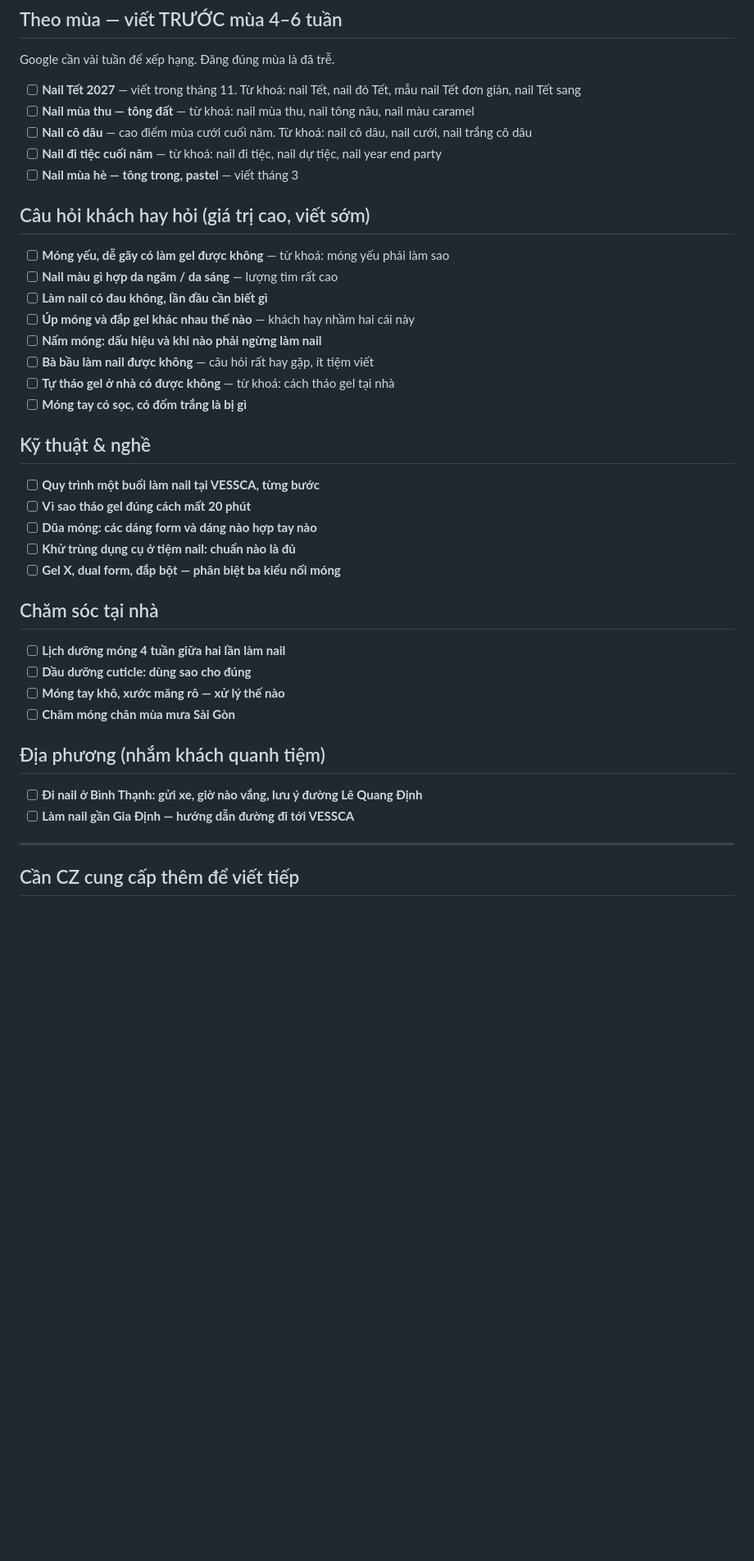
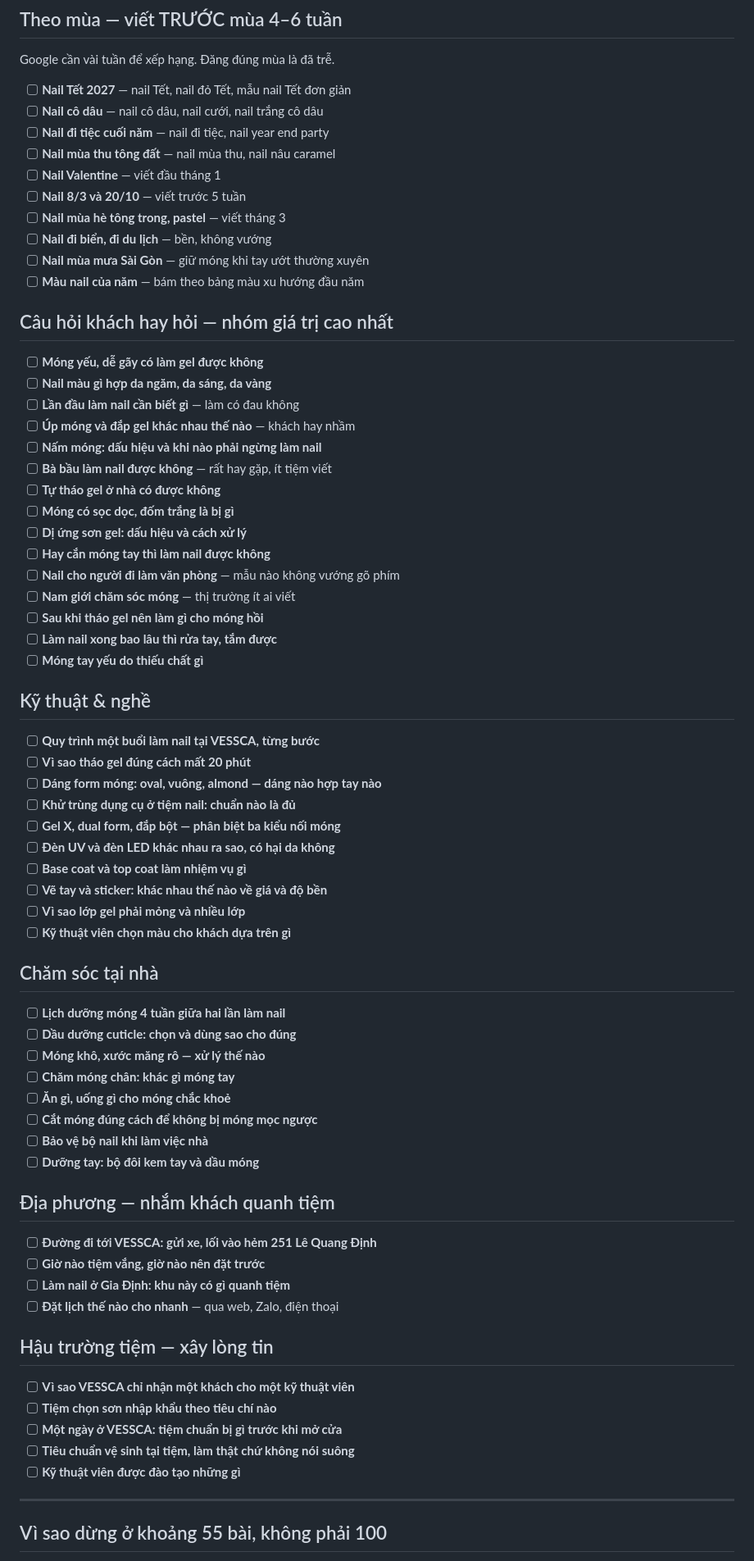
Before and after one commit to vessca-nail/vessca-web, a Markdown page: content/KE-HOACH-BAI-VIET.md, the part around one of its changes. Shown at 82% size. Drawn GitHub-style; blank space fills up the shorter version.

Commit message:
Mở rộng kế hoạch bài viết lên 60 chủ đề
Thêm 5 nhóm: theo mùa, câu hỏi khách hay hỏi, kỹ thuật nghề,
chăm sóc tại nhà, địa phương, hậu trường tiệm.

Dừng ở khoảng 60 là có chủ đích. Quá mức này các chủ đề bắt đầu
trùng nhau, nhiều bài cùng nhắm một từ khoá thì Google chia nhỏ
sức mạnh cho cả đám thay vì đẩy một bài lên.

```diff
--- a/content/KE-HOACH-BAI-VIET.md
+++ b/content/KE-HOACH-BAI-VIET.md
@@ -36,47 +36,75 @@ thật sự gõ lên Google. Viết xong bài nào thì đánh dấu `[x]` và g
 
 Google cần vài tuần để xếp hạng. Đăng đúng mùa là đã trễ.
 
-- [ ] **Nail Tết 2027** — viết trong tháng 11. Từ khoá: nail Tết, nail đỏ Tết,
-      mẫu nail Tết đơn giản, nail Tết sang
-- [ ] **Nail mùa thu — tông đất** — từ khoá: nail mùa thu, nail tông nâu,
-      nail màu caramel
-- [ ] **Nail cô dâu** — cao điểm mùa cưới cuối năm. Từ khoá: nail cô dâu,
-      nail cưới, nail trắng cô dâu
-- [ ] **Nail đi tiệc cuối năm** — từ khoá: nail đi tiệc, nail dự tiệc, nail year end party
-- [ ] **Nail mùa hè — tông trong, pastel** — viết tháng 3
+- [ ] **Nail Tết 2027** — nail Tết, nail đỏ Tết, mẫu nail Tết đơn giản
+- [ ] **Nail cô dâu** — nail cô dâu, nail cưới, nail trắng cô dâu
+- [ ] **Nail đi tiệc cuối năm** — nail đi tiệc, nail year end party
+- [ ] **Nail mùa thu tông đất** — nail mùa thu, nail nâu caramel
+- [ ] **Nail Valentine** — viết đầu tháng 1
+- [ ] **Nail 8/3 và 20/10** — viết trước 5 tuần
+- [ ] **Nail mùa hè tông trong, pastel** — viết tháng 3
+- [ ] **Nail đi biển, đi du lịch** — bền, không vướng
+- [ ] **Nail mùa mưa Sài Gòn** — giữ móng khi tay ướt thường xuyên
+- [ ] **Màu nail của năm** — bám theo bảng màu xu hướng đầu năm
 
-## Câu hỏi khách hay hỏi (giá trị cao, viết sớm)
+## Câu hỏi khách hay hỏi — nhóm giá trị cao nhất
 
-- [ ] **Móng yếu, dễ gãy có làm gel được không** — từ khoá: móng yếu phải làm sao
-- [ ] **Nail màu gì hợp da ngăm / da sáng** — lượng tìm rất cao
-- [ ] **Làm nail có đau không, lần đầu cần biết gì**
-- [ ] **Úp móng và đắp gel khác nhau thế nào** — khách hay nhầm hai cái này
+- [ ] **Móng yếu, dễ gãy có làm gel được không**
+- [ ] **Nail màu gì hợp da ngăm, da sáng, da vàng**
+- [ ] **Lần đầu làm nail cần biết gì** — làm có đau không
+- [ ] **Úp móng và đắp gel khác nhau thế nào** — khách hay nhầm
 - [ ] **Nấm móng: dấu hiệu và khi nào phải ngừng làm nail**
-- [ ] **Bà bầu làm nail được không** — câu hỏi rất hay gặp, ít tiệm viết
-- [ ] **Tự tháo gel ở nhà có được không** — từ khoá: cách tháo gel tại nhà
-- [ ] **Móng tay có sọc, có đốm trắng là bị gì**
+- [ ] **Bà bầu làm nail được không** — rất hay gặp, ít tiệm viết
+- [ ] **Tự tháo gel ở nhà có được không**
+- [ ] **Móng có sọc dọc, đốm trắng là bị gì**
+- [ ] **Dị ứng sơn gel: dấu hiệu và cách xử lý**
+- [ ] **Hay cắn móng tay thì làm nail được không**
+- [ ] **Nail cho người đi làm văn phòng** — mẫu nào không vướng gõ phím
+- [ ] **Nam giới chăm sóc móng** — thị trường ít ai viết
+- [ ] **Sau khi tháo gel nên làm gì cho móng hồi**
+- [ ] **Làm nail xong bao lâu thì rửa tay, tắm được**
+- [ ] **Móng tay yếu do thiếu chất gì**
 
 ## Kỹ thuật & nghề
 
 - [ ] **Quy trình một buổi làm nail tại VESSCA, từng bước**
 - [ ] **Vì sao tháo gel đúng cách mất 20 phút**
-- [ ] **Dũa móng: các dáng form và dáng nào hợp tay nào**
+- [ ] **Dáng form móng: oval, vuông, almond — dáng nào hợp tay nào**
 - [ ] **Khử trùng dụng cụ ở tiệm nail: chuẩn nào là đủ**
 - [ ] **Gel X, dual form, đắp bột — phân biệt ba kiểu nối móng**
+- [ ] **Đèn UV và đèn LED khác nhau ra sao, có hại da không**
+- [ ] **Base coat và top coat làm nhiệm vụ gì**
+- [ ] **Vẽ tay và sticker: khác nhau thế nào về giá và độ bền**
+- [ ] **Vì sao lớp gel phải mỏng và nhiều lớp**
+- [ ] **Kỹ thuật viên chọn màu cho khách dựa trên gì**
 
 ## Chăm sóc tại nhà
 
 - [ ] **Lịch dưỡng móng 4 tuần giữa hai lần làm nail**
-- [ ] **Dầu dưỡng cuticle: dùng sao cho đúng**
-- [ ] **Móng tay khô, xước măng rô — xử lý thế nào**
-- [ ] **Chăm móng chân mùa mưa Sài Gòn**
+- [ ] **Dầu dưỡng cuticle: chọn và dùng sao cho đúng**
+- [ ] **Móng khô, xước măng rô — xử lý thế nào**
+- [ ] **Chăm móng chân: khác gì móng tay**
+- [ ] **Ăn gì, uống gì cho móng chắc khoẻ**
+- [ ] **Cắt móng đúng cách để không bị móng mọc ngược**
+- [ ] **Bảo vệ bộ nail khi làm việc nhà**
+- [ ] **Dưỡng tay: bộ đôi kem tay và dầu móng**
 
-## Địa phương (nhắm khách quanh tiệm)
+## Địa phương — nhắm khách quanh tiệm
 
-- [ ] **Đi nail ở Bình Thạnh: gửi xe, giờ nào vắng, lưu ý đường Lê Quang Định**
-- [ ] **Làm nail gần Gia Định — hướng dẫn đường đi tới VESSCA**
+- [ ] **Đường đi tới VESSCA: gửi xe, lối vào hẻm 251 Lê Quang Định**
+- [ ] **Giờ nào tiệm vắng, giờ nào nên đặt trước**
+- [ ] **Làm nail ở Gia Định: khu này có gì quanh tiệm**
+- [ ] **Đặt lịch thế nào cho nhanh** — qua web, Zalo, điện thoại
+
+## Hậu trường tiệm — xây lòng tin
+
+- [ ] **Vì sao VESSCA chỉ nhận một khách cho một kỹ thuật viên**
+- [ ] **Tiệm chọn sơn nhập khẩu theo tiêu chí nào**
+- [ ] **Một ngày ở VESSCA: tiệm chuẩn bị gì trước khi mở cửa**
+- [ ] **Tiêu chuẩn vệ sinh tại tiệm, làm thật chứ không nói suông**
+- [ ] **Kỹ thuật viên được đào tạo những gì**
 
 ---
 
-## Cần CZ cung cấp thêm để viết tiếp
+## Vì sao dừng ở khoảng 55 bài, không phải 100
 
```
Also changed, not shown: other parts of content/KE-HOACH-BAI-VIET.md (+15 -6 lines).
